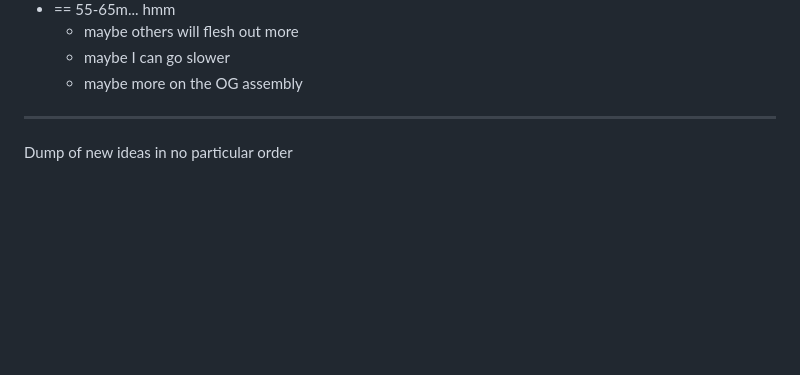
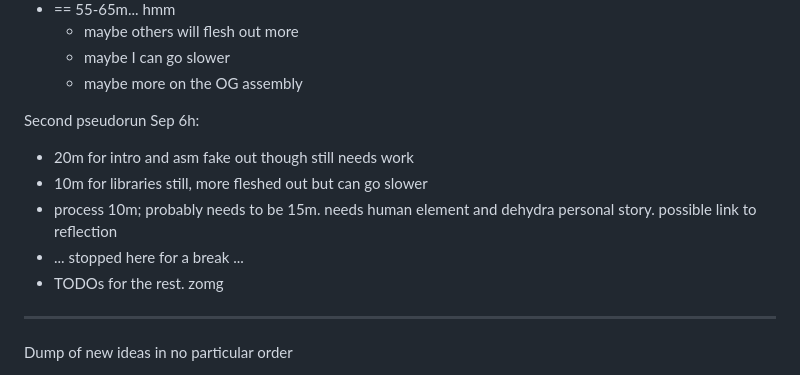
Before and after one commit to mattgodbolt/cppcon-2025-some-assembly-required, a Markdown page: notes.md, the part around the change. GitHub-like rendering; blank space fills up the shorter version.

```diff
--- a/notes.md
+++ b/notes.md
@@ -23,6 +23,14 @@ First pseudorunthrough Sep 4th
   - maybe others will flesh out more
   - maybe I can go slower
   - maybe more on the OG assembly
+
+Second pseudorun Sep 6h:
+- 20m for intro and asm fake out though still needs work
+- 10m for libraries still, more fleshed out but can go slower
+- process 10m; probably needs to be 15m. needs human element and dehydra personal story. possible link to reflection
+- ... stopped here for a break ...
+- TODOs for the rest. zomg
+
 ---
 
 Dump of new ideas in no particular order
```
Also changed, not shown: intro.md (+23 -19 lines), images/MattGames.png (added), images/xania.png (added).
